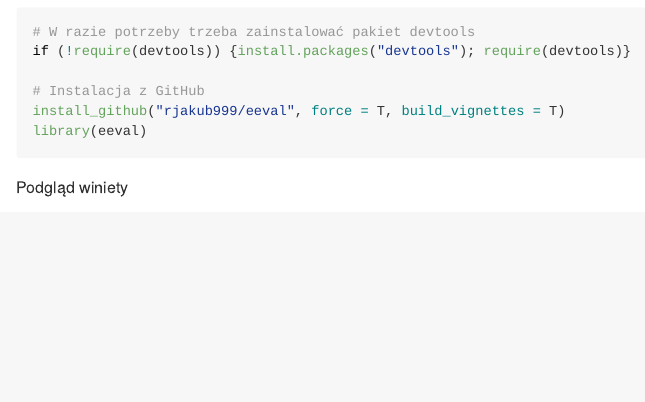
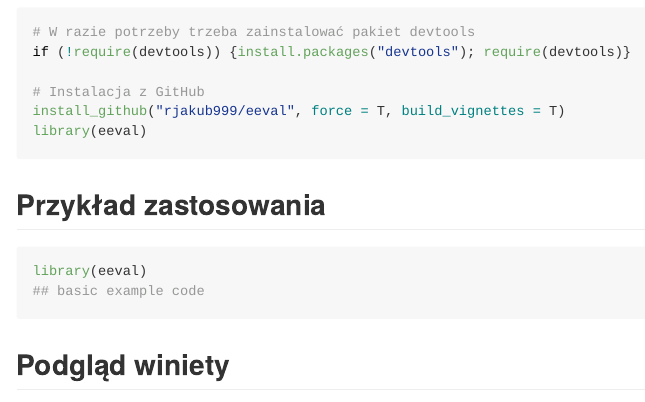
Before and after one commit to rjakub999/eeval, an R Markdown document (README.Rmd): the page in a window 1100 px wide, from 280 px down before the commit and from 260 px down after it, so that both start at the same text. The pictures show the output file README.md that the author committed with the source, drawn offline in the style of GitHub.

Commit message:
Edycja readme

````diff
--- a/README.Rmd
+++ b/README.Rmd
@@ -30,8 +31,17 @@ install_github("rjakub999/eeval", force = T, build_vignettes = T)
 library(eeval)
 ```
 
+## Przykład zastosowania
 
-Podgląd winiety
+
+```{r example}
+library(eeval)
+## basic example code
+```
+
+
+
+## Podgląd winiety
 
 ```{r, eval=FALSE}
 # w przeglądarce
````
Also changed, not shown: README.md, README.Rmd (3 more changed lines).
